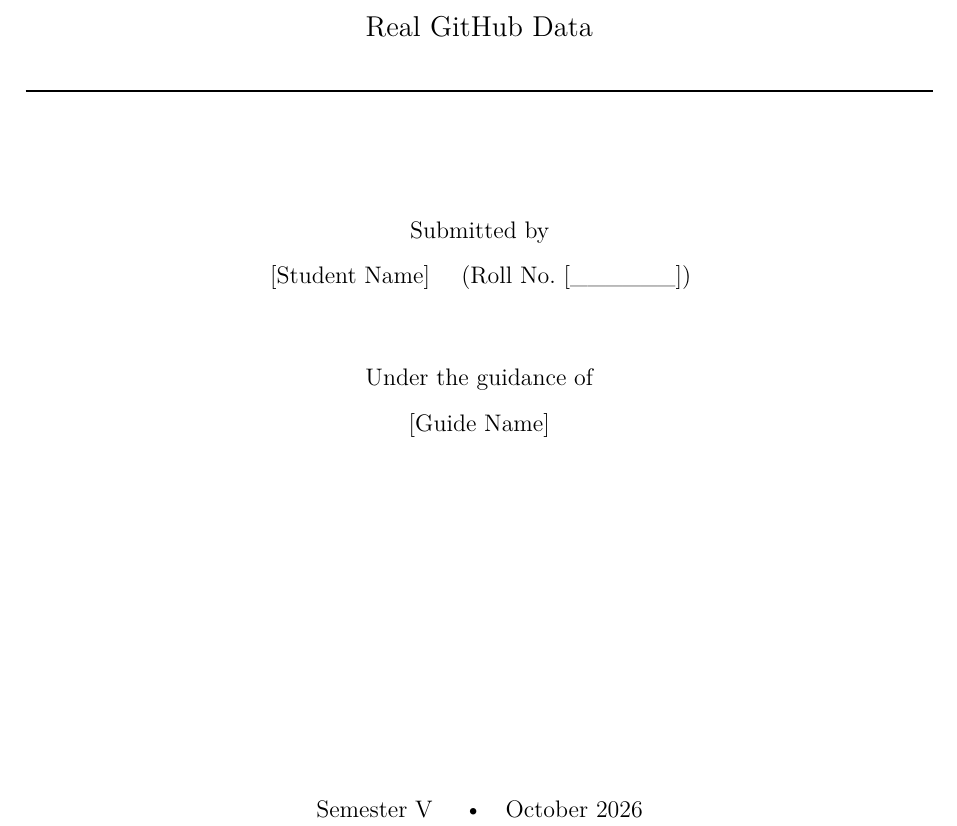
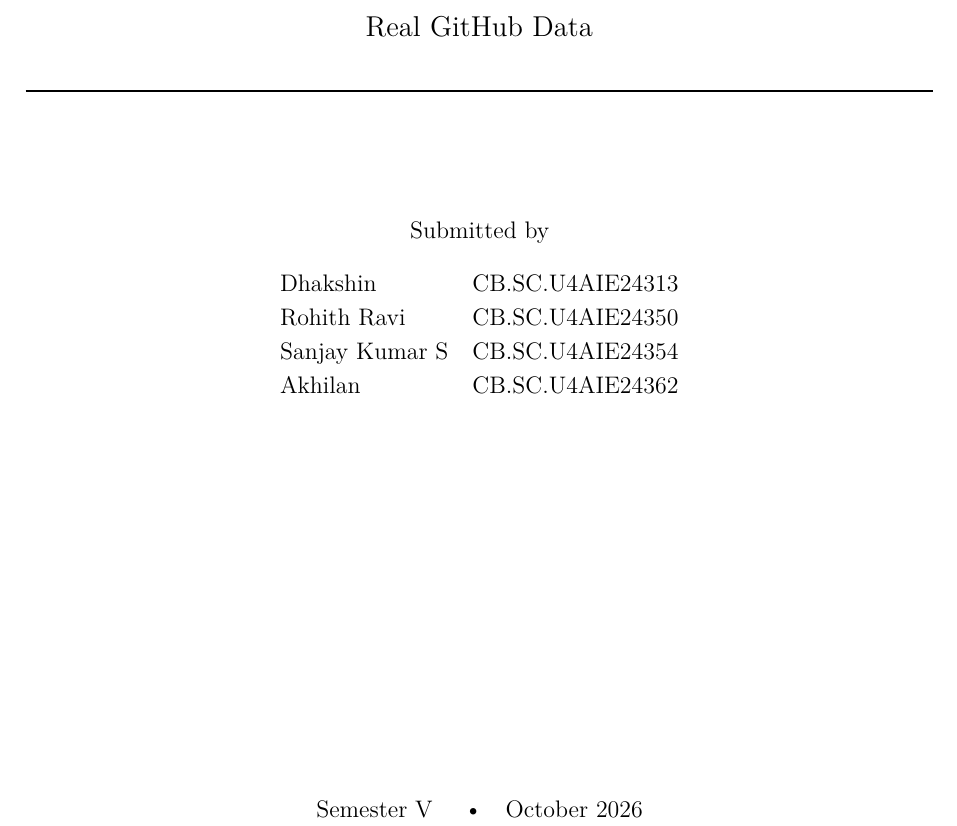
Before and after one commit to SanjayKumar301/bus-factor-tracker, a LaTeX thesis (docs/report/report.tex): part of page 1 of 29, cut so that both start at the same text. Compiled offline with pdfLaTeX.

Commit message:
Report: add team members to title page, remove guide

```diff
--- a/docs/report/report.tex
+++ b/docs/report/report.tex
@@ -97,12 +97,14 @@
 {\rule{\linewidth}{0.6pt}\par}
 \vspace{2cm}
 {\large Submitted by\par}
-\vspace{0.2cm}
-{\large [Student Name] \quad (Roll No.\ [\_\_\_\_\_\_])\par}
-\vspace{1.2cm}
-{\large Under the guidance of\par}
-\vspace{0.2cm}
-{\large [Guide Name]\par}
+\vspace{0.4cm}
+{\large
+\begin{tabular}{l l}
+Dhakshin & CB.SC.U4AIE24313 \\
+Rohith Ravi & CB.SC.U4AIE24350 \\
+Sanjay Kumar S & CB.SC.U4AIE24354 \\
+Akhilan & CB.SC.U4AIE24362 \\
+\end{tabular}\par}
 \vfill
 {\large Semester V \quad\textbullet\quad October 2026\par}
 \end{titlepage}
```
Also changed, not shown: docs/report/report.pdf.
